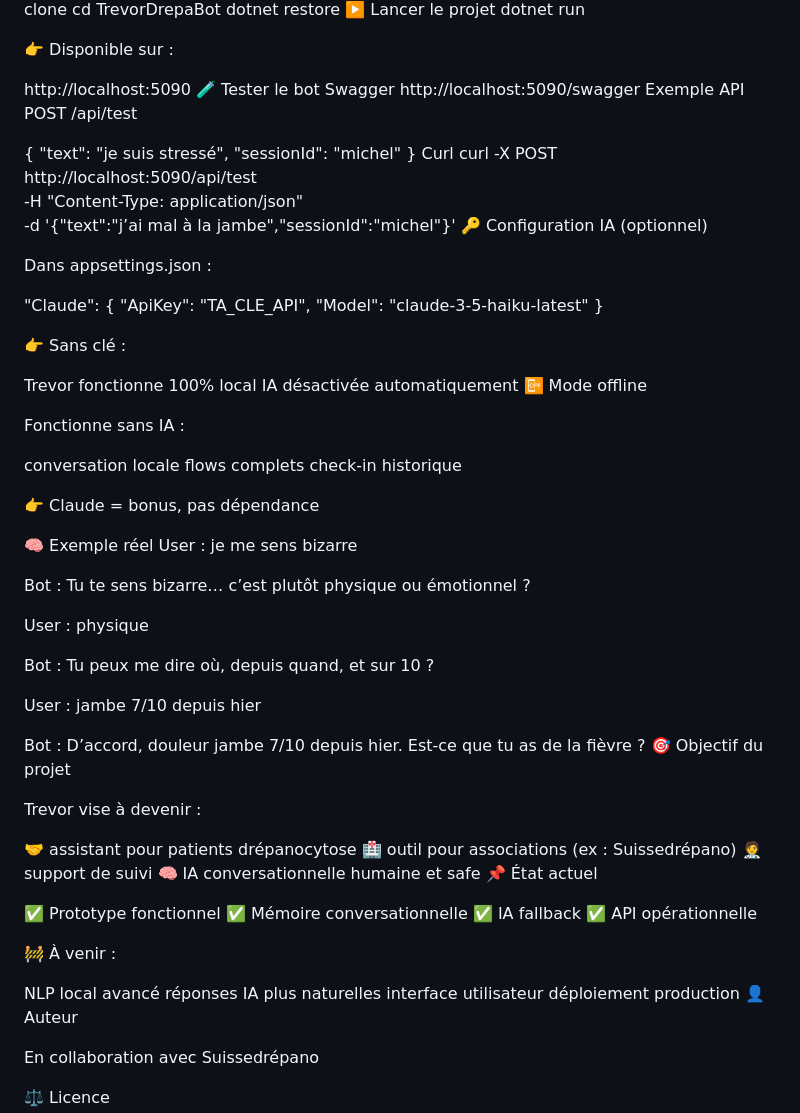
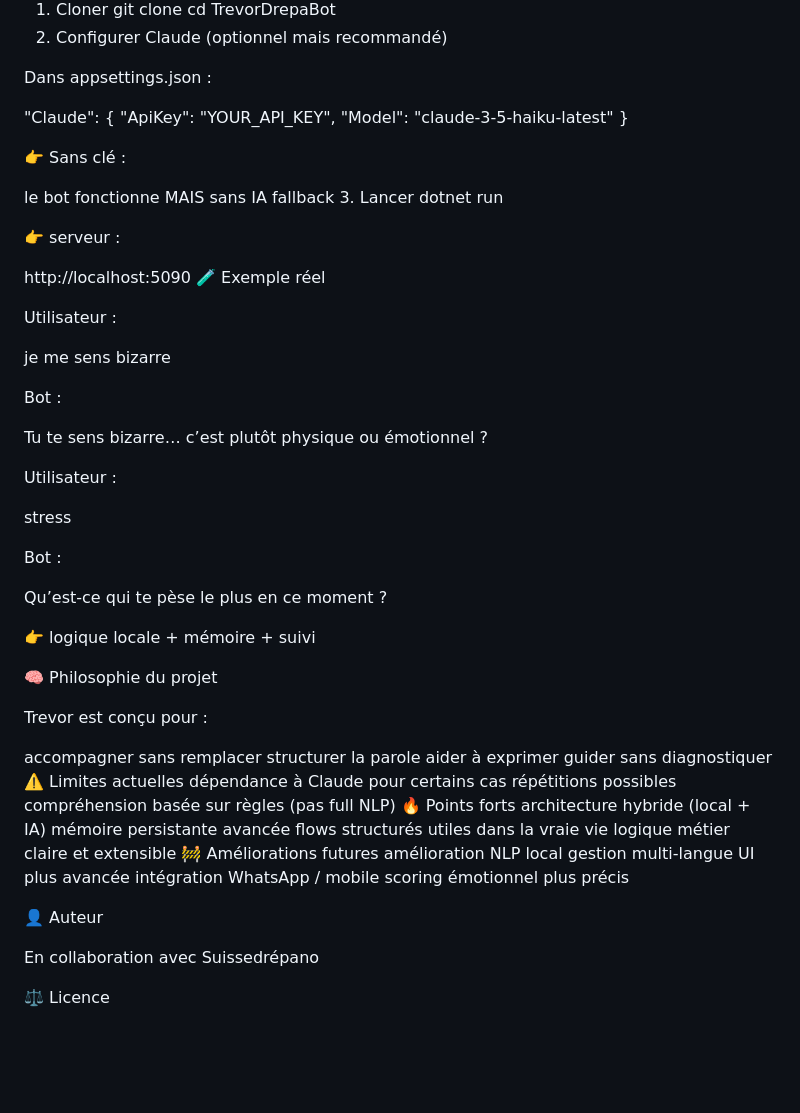
Before and after one commit to princiamf2/trevor, a Markdown page: ReadMe.md, the part around one of its changes. Drawn GitHub-style; blank space fills up the shorter version.

Commit message:
trevorV1.9

```diff
--- a/ReadMe.md
+++ b/ReadMe.md
@@ -135,87 +132,68 @@ Claude API (Anthropic)
 git clone <repo>
 cd TrevorDrepaBot
-dotnet restore
-▶️ Lancer le projet
-dotnet run
-
-👉 Disponible sur :
-
-http://localhost:5090
-🧪 Tester le bot
-Swagger
-http://localhost:5090/swagger
-Exemple API
-POST /api/test
-
-{
-  "text": "je suis stressé",
-  "sessionId": "michel"
-}
-Curl
-curl -X POST http://localhost:5090/api/test \
--H "Content-Type: application/json" \
--d '{"text":"j’ai mal à la jambe","sessionId":"michel"}'
-🔑 Configuration IA (optionnel)
+2. Configurer Claude (optionnel mais recommandé)
 
 Dans appsettings.json :
 
 "Claude": {
-  "ApiKey": "TA_CLE_API",
+  "ApiKey": "YOUR_API_KEY",
   "Model": "claude-3-5-haiku-latest"
 }
 
 👉 Sans clé :
 
-Trevor fonctionne 100% local
-IA désactivée automatiquement
-📴 Mode offline
+le bot fonctionne
+MAIS sans IA fallback
+3. Lancer
+dotnet run
 
-Fonctionne sans IA :
+👉 serveur :
 
-conversation locale
-flows complets
-check-in
-historique
+http://localhost:5090
+🧪 Exemple réel
 
-👉 Claude = bonus, pas dépendance
+Utilisateur :
 
-🧠 Exemple réel
-User : je me sens bizarre
+je me sens bizarre
 
 Bot :
+
 Tu te sens bizarre… c’est plutôt physique ou émotionnel ?
 
-User : physique
+Utilisateur :
+
+stress
 
 Bot :
-Tu peux me dire où, depuis quand, et sur 10 ?
 
-User : jambe 7/10 depuis hier
+Qu’est-ce qui te pèse le plus en ce moment ?
 
-Bot :
-D’accord, douleur jambe 7/10 depuis hier.
-Est-ce que tu as de la fièvre ?
-🎯 Objectif du projet
+👉 logique locale + mémoire + suivi
 
-Trevor vise à devenir :
+🧠 Philosophie du projet
 
-🤝 assistant pour patients drépanocytose
-🏥 outil pour associations (ex : Suissedrépano)
-🧑‍⚕️ support de suivi
-🧠 IA conversationnelle humaine et safe
-📌 État actuel
+Trevor est conçu pour :
 
-✅ Prototype fonctionnel
-✅ Mémoire conversationnelle
-✅ IA fallback
-✅ API opérationnelle
+accompagner sans remplacer
+structurer la parole
+aider à exprimer
+guider sans diagnostiquer
+⚠️ Limites actuelles
+dépendance à Claude pour certains cas
+répétitions possibles
+compréhension basée sur règles (pas full NLP)
+🔥 Points forts
+architecture hybride (local + IA)
+mémoire persistante avancée
+flows structurés utiles dans la vraie vie
+logique métier claire et extensible
+🚧 Améliorations futures
+amélioration NLP local
+gestion multi-langue
+UI plus avancée
+intégration WhatsApp / mobile
+scoring émotionnel plus précis
 
-🚧 À venir :
-
-NLP local avancé
-réponses IA plus naturelles
-interface utilisateur
-déploiement production
 👤 Auteur
 
 En collaboration avec Suissedrépano
```
Also changed, not shown: other parts of ReadMe.md (+92 -95 lines).
